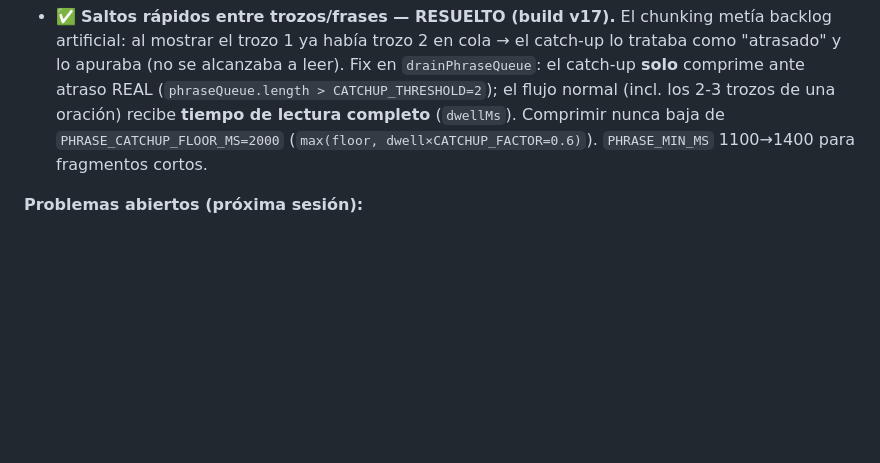
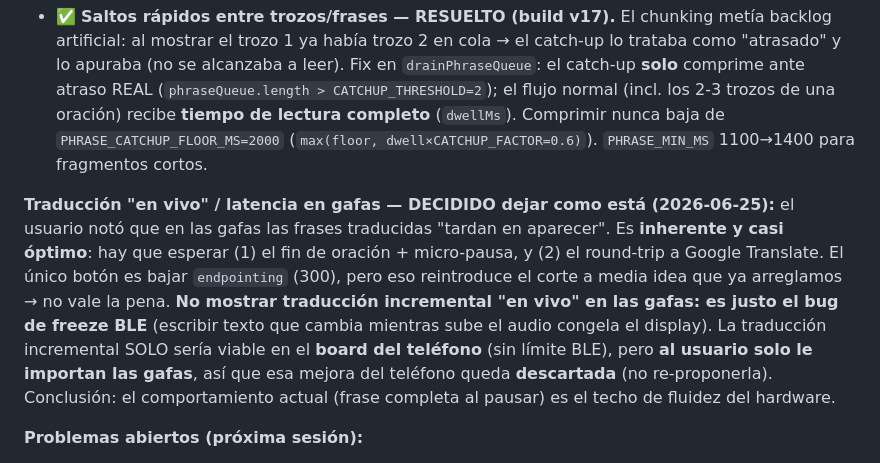
Before and after one commit to juanchobernal/onephrase, a Markdown page: CLAUDE.md, the part around the change. Rendered like a GitHub page; blank space fills up the shorter version.

Commit message:
docs: decidir dejar latencia de traducción en gafas como está
La demora de las frases traducidas en las gafas es inherente (fin de
oración + round-trip a Google) y casi óptima. Traducción incremental en
vivo solo cabría en el board del teléfono (no en gafas, por el límite BLE
= bug de freeze); descartada porque al usuario solo le importan las gafas.

Co-Authored-By: Claude Opus 4.8 (1M context) <noreply@anthropic.com>

```diff
--- a/CLAUDE.md
+++ b/CLAUDE.md
@@ -118,6 +118,8 @@ npx evenhub pack   # genera el .ehpk, se carga desde la app Even Hub como app lo
 - ✅ **Párrafos de 3-4 líneas — RESUELTO (build v16/v17, validado en gafas 2026-06-25).** El split por oración no bastaba: una oración larga de una sola idea (sin punto interno) salía entera = 3-4 líneas. Fix `chunkForReading()` en `src/glasses-render.ts`: parte cualquier frase a mostrar en **trozos de ≤2 líneas** (medido con `measureTextWrap` contra `ANCHOR_USABLE_W=566px`), cortando en cláusula (`, ; :` o antes de conjunción del set `CLAUSE_CONJUNCTIONS`), con corte duro por palabras como último recurso. Corre sobre el **texto final ya traducido** (`enqueuePhrase` en `main.ts`), porque la traducción cambia el largo. No parte decimales.
 - ✅ **Saltos rápidos entre trozos/frases — RESUELTO (build v17).** El chunking metía backlog artificial: al mostrar el trozo 1 ya había trozo 2 en cola → el catch-up lo trataba como "atrasado" y lo apuraba (no se alcanzaba a leer). Fix en `drainPhraseQueue`: el catch-up **solo** comprime ante atraso REAL (`phraseQueue.length > CATCHUP_THRESHOLD=2`); el flujo normal (incl. los 2-3 trozos de una oración) recibe **tiempo de lectura completo** (`dwellMs`). Comprimir nunca baja de `PHRASE_CATCHUP_FLOOR_MS=2000` (`max(floor, dwell×CATCHUP_FACTOR=0.6)`). `PHRASE_MIN_MS` 1100→1400 para fragmentos cortos.
 
+**Traducción "en vivo" / latencia en gafas — DECIDIDO dejar como está (2026-06-25):** el usuario notó que en las gafas las frases traducidas "tardan en aparecer". Es **inherente y casi óptimo**: hay que esperar (1) el fin de oración + micro-pausa, y (2) el round-trip a Google Translate. El único botón es bajar `endpointing` (300), pero eso reintroduce el corte a media idea que ya arreglamos → no vale la pena. **No mostrar traducción incremental "en vivo" en las gafas: es justo el bug de freeze BLE** (escribir texto que cambia mientras sube el audio congela el display). La traducción incremental SOLO sería viable en el **board del teléfono** (sin límite BLE), pero **al usuario solo le importan las gafas**, así que esa mejora del teléfono queda **descartada** (no re-proponerla). Conclusión: el comportamiento actual (frase completa al pausar) es el techo de fluidez del hardware.
+
 **Problemas abiertos (próxima sesión):**
 1. **Calibración fina del dwell con uso prolongado** contra la tabla de abajo (`PHRASE_*`, `CATCHUP_THRESHOLD`, `CATCHUP_FACTOR`, `PHRASE_CATCHUP_FLOOR_MS`). Base validada en gafas; afinar solo si el atraso acumulado molesta con monólogos largos.
 
```
